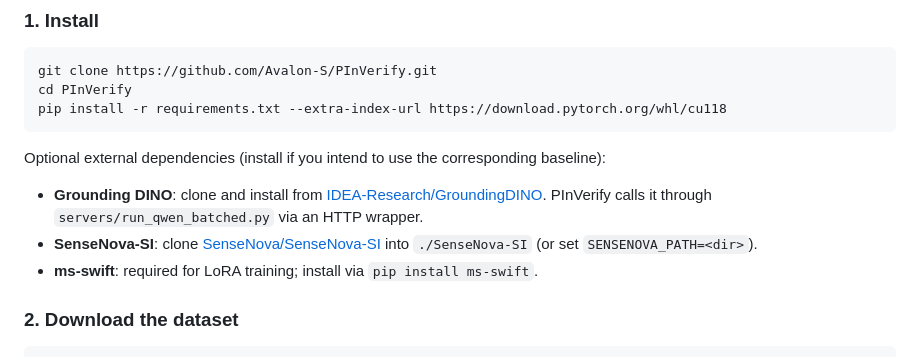
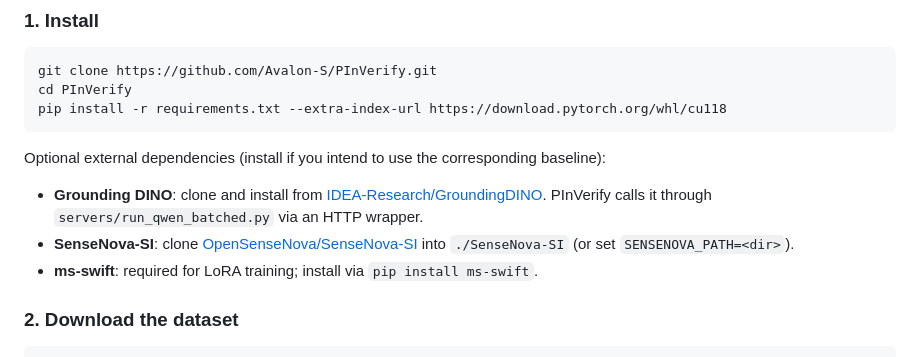
Before and after one commit to Avalon-S/PInVerify, a Markdown page: README.md, the part around the change. GitHub-like rendering.

Commit message:
Modify some text.

```diff
--- a/README.md
+++ b/README.md
@@ -57,7 +57,7 @@ pip install -r requirements.txt --extra-index-url https://download.pytorch.org/w
 Optional external dependencies (install if you intend to use the corresponding baseline):
 
 - **Grounding DINO**: clone and install from [IDEA-Research/GroundingDINO](https://github.com/IDEA-Research/GroundingDINO). PInVerify calls it through `servers/run_qwen_batched.py` via an HTTP wrapper.
-- **SenseNova-SI**: clone [SenseNova/SenseNova-SI](https://github.com/SenseNova/SenseNova-SI) into `./SenseNova-SI` (or set `SENSENOVA_PATH=<dir>`).
+- **SenseNova-SI**: clone [OpenSenseNova/SenseNova-SI](https://github.com/OpenSenseNova/SenseNova-SI) into `./SenseNova-SI` (or set `SENSENOVA_PATH=<dir>`).
 - **ms-swift**: required for LoRA training; install via `pip install ms-swift`.
 
 ### 2. Download the dataset
```
